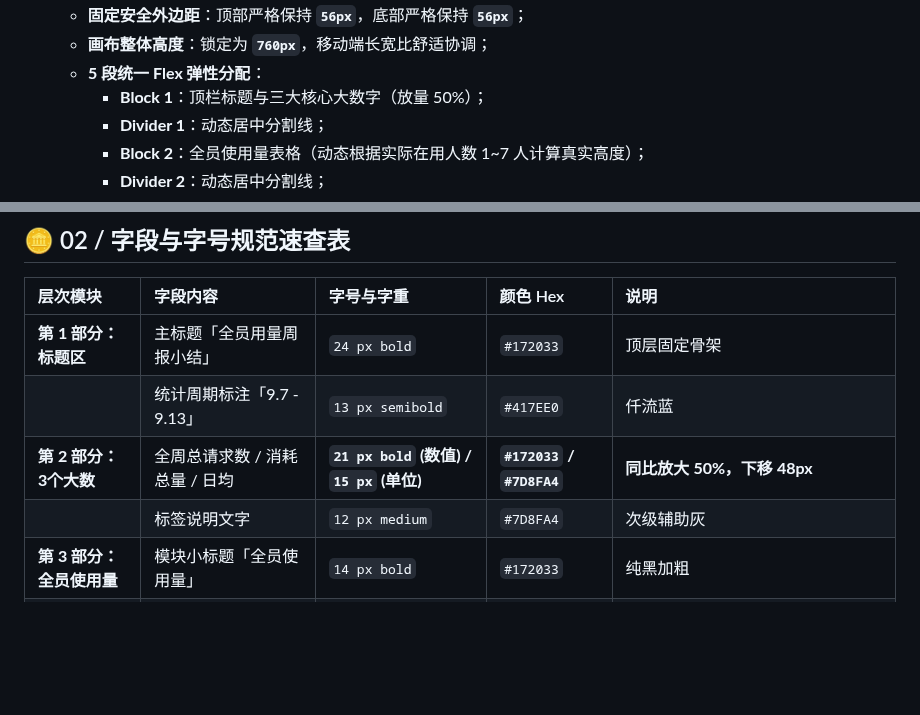
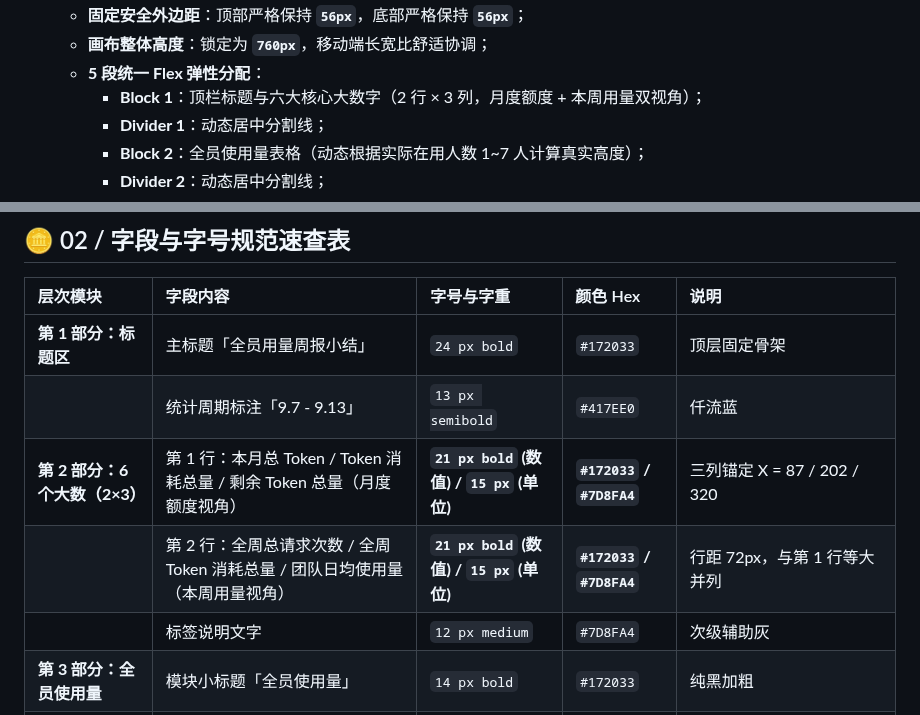
Before and after one commit to Stephen66000/qianliu-zhisuan, a Markdown page: 文档/仟流智算-团队全员用量周报视觉与格式规范-v1.0.md, 2 parts joined by grey strips. GitHub-like rendering; blank space fills up the shorter version.

```diff
--- a/文档/仟流智算-团队全员用量周报视觉与格式规范-v1.0.md
+++ b/文档/仟流智算-团队全员用量周报视觉与格式规范-v1.0.md
@@ -29,7 +35,7 @@
    - **固定安全外边距**：顶部严格保持 **`56px`**，底部严格保持 **`56px`**；
    - **画布整体高度**：锁定为 **`760px`**，移动端长宽比舒适协调；
    - **5 段统一 Flex 弹性分配**：
-     - **Block 1**：顶栏标题与三大核心大数字（放量 50%）；
+     - **Block 1**：顶栏标题与六大核心大数字（2 行 × 3 列，月度额度 + 本周用量双视角）；
      - **Divider 1**：动态居中分割线；
      - **Block 2**：全员使用量表格（动态根据实际在用人数 1~7 人计算真实高度）；
      - **Divider 2**：动态居中分割线；
@@ -48,7 +54,8 @@
 | :--- | :--- | :--- | :--- | :--- |
 | **第 1 部分：标题区** | 主标题「全员用量周报小结」 | `24 px bold` | `#172033` | 顶层固定骨架 |
 | | 统计周期标注「9.7 - 9.13」 | `13 px semibold` | `#417EE0` | 仟流蓝 |
-| **第 2 部分：3个大数** | 全周总请求数 / 消耗总量 / 日均 | **`21 px bold` (数值) / `15 px` (单位)** | **`#172033` / `#7D8FA4`** | **同比放大 50%，下移 48px** |
+| **第 2 部分：6个大数（2×3）** | 第 1 行：本月总 Token / Token 消耗总量 / 剩余 Token 总量（月度额度视角） | **`21 px bold` (数值) / `15 px` (单位)** | **`#172033` / `#7D8FA4`** | 三列锚定 X = 87 / 202 / 320 |
+| | 第 2 行：全周总请求次数 / 全周 Token 消耗总量 / 团队日均使用量（本周用量视角） | **`21 px bold` (数值) / `15 px` (单位)** | **`#172033` / `#7D8FA4`** | 行距 72px，与第 1 行等大并列 |
 | | 标签说明文字 | `12 px medium` | `#7D8FA4` | 次级辅助灰 |
 | **第 3 部分：全员使用量** | 模块小标题「全员使用量」 | `14 px bold` | `#172033` | 纯黑加粗 |
 | | 成员姓名（李佳、张三...） | **`11 px bold`** | `#172033` | 经典墨黑加粗 |
```
Also changed, not shown: other parts of 文档/仟流智算-团队全员用量周报视觉与格式规范-v1.0.md (+17 -6 lines), 文档/company-weekly-v2.1-preview.png (added), 7 other files.
